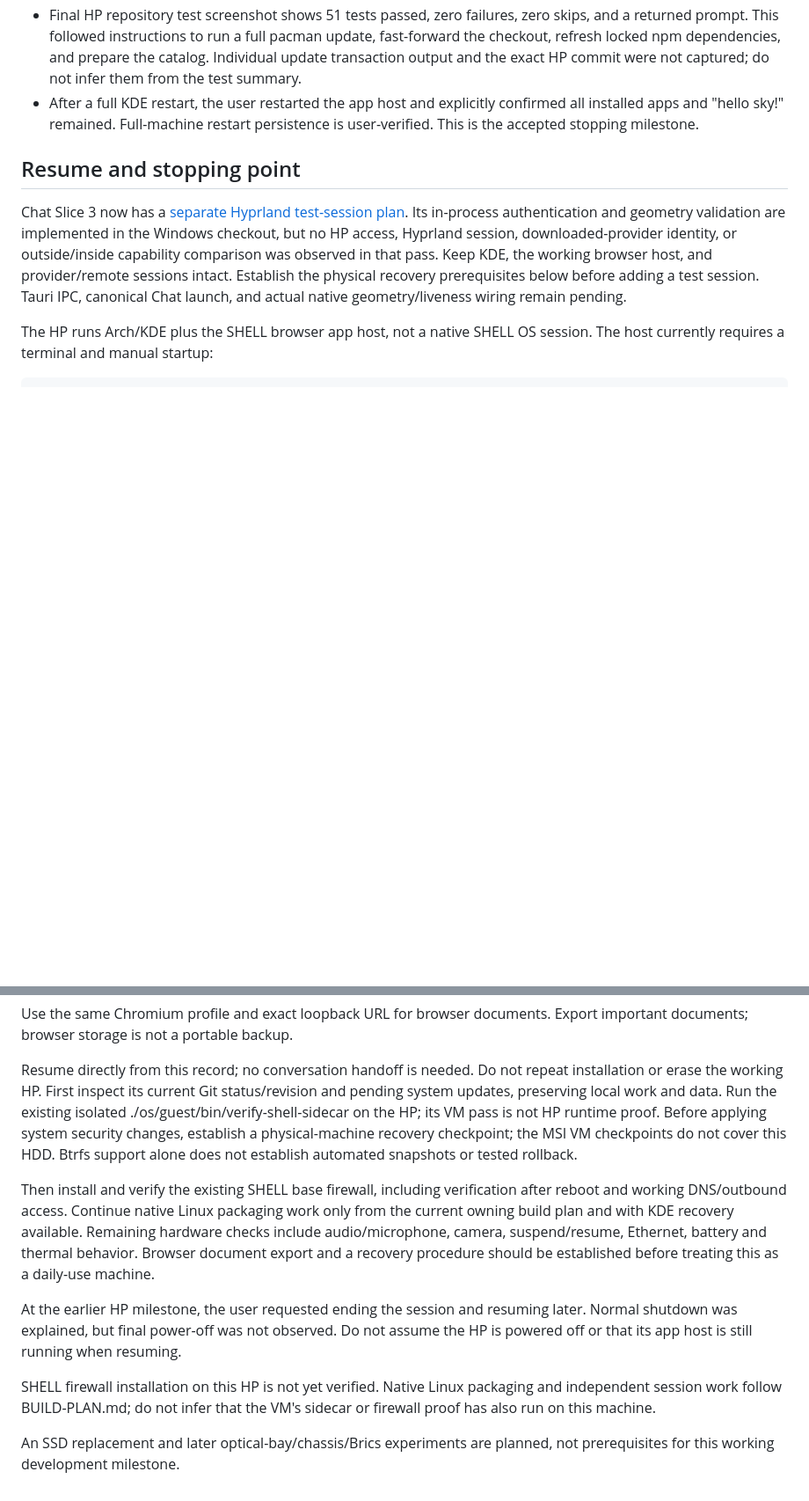
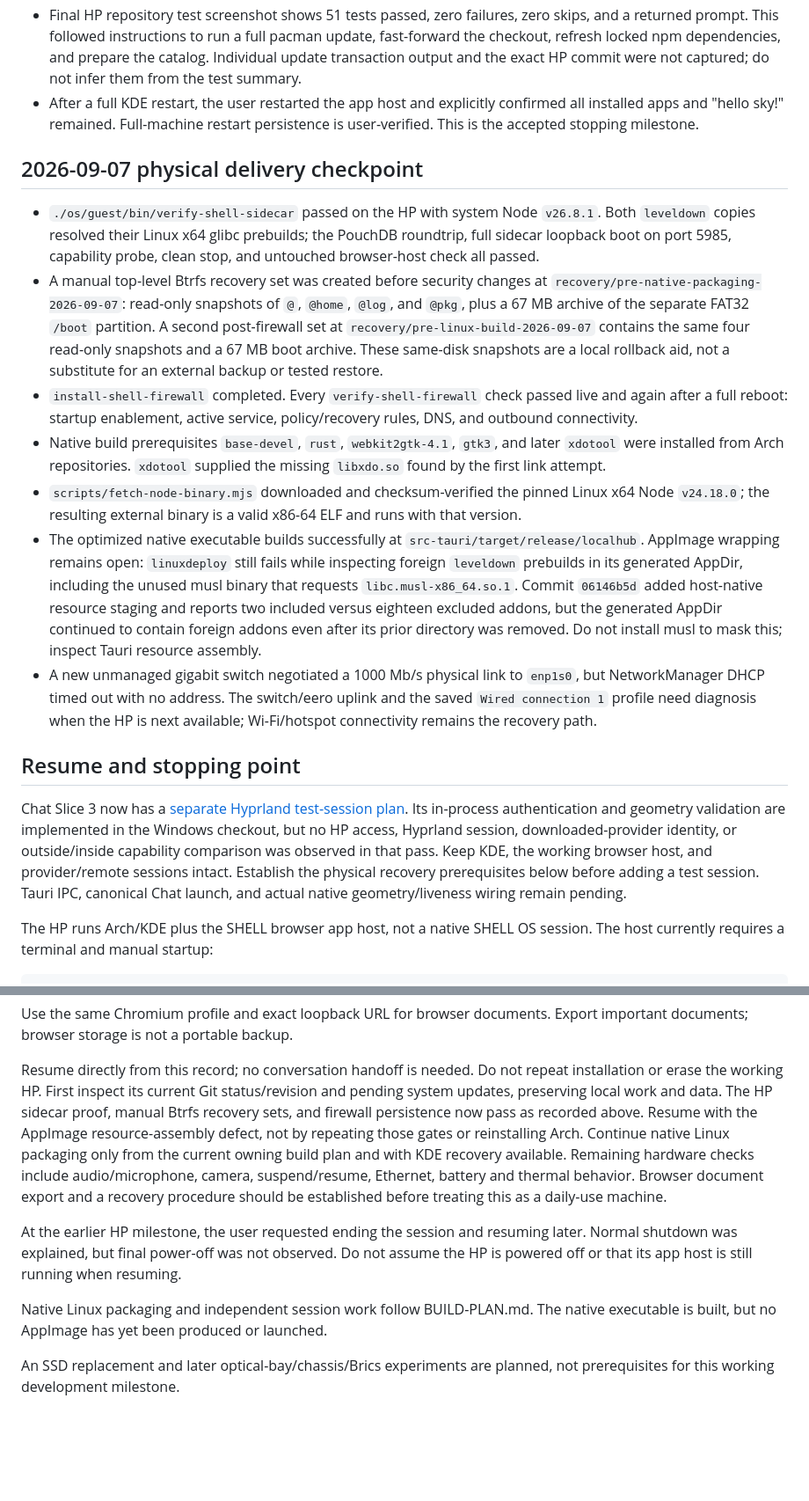
Before and after one commit to containedevolution-hue/SHELL, a Markdown page: os/HP-DEVELOPMENT.md, 2 parts joined by grey strips. Shown at 88% size. Drawn GitHub-style; blank space fills up the shorter version.

Commit message:
Record HP native delivery checkpoint

```diff
--- a/os/HP-DEVELOPMENT.md
+++ b/os/HP-DEVELOPMENT.md
@@ -51,6 +51,41 @@ its results do not qualify the MSI hardware.
   confirmed all installed apps and "hello sky!" remained. Full-machine restart
   persistence is user-verified. This is the accepted stopping milestone.
 
+## 2026-09-07 physical delivery checkpoint
+
+- `./os/guest/bin/verify-shell-sidecar` passed on the HP with system Node
+  `v26.8.1`. Both `leveldown` copies resolved their Linux x64 glibc prebuilds;
+  the PouchDB roundtrip, full sidecar loopback boot on port 5985, capability
+  probe, clean stop, and untouched browser-host check all passed.
+- A manual top-level Btrfs recovery set was created before security changes at
+  `recovery/pre-native-packaging-2026-09-07`: read-only snapshots of `@`,
+  `@home`, `@log`, and `@pkg`, plus a 67 MB archive of the separate FAT32
+  `/boot` partition. A second post-firewall set at
+  `recovery/pre-linux-build-2026-09-07` contains the same four read-only
+  snapshots and a 67 MB boot archive. These same-disk snapshots are a local
+  rollback aid, not a substitute for an external backup or tested restore.
+- `install-shell-firewall` completed. Every `verify-shell-firewall` check
+  passed live and again after a full reboot: startup enablement, active service,
+  policy/recovery rules, DNS, and outbound connectivity.
+- Native build prerequisites `base-devel`, `rust`, `webkit2gtk-4.1`, `gtk3`,
+  and later `xdotool` were installed from Arch repositories. `xdotool` supplied
+  the missing `libxdo.so` found by the first link attempt.
+- `scripts/fetch-node-binary.mjs` downloaded and checksum-verified the pinned
+  Linux x64 Node `v24.18.0`; the resulting external binary is a valid x86-64
+  ELF and runs with that version.
+- The optimized native executable builds successfully at
+  `src-tauri/target/release/localhub`. AppImage wrapping remains open:
+  `linuxdeploy` still fails while inspecting foreign `leveldown` prebuilds in
+  its generated AppDir, including the unused musl binary that requests
+  `libc.musl-x86_64.so.1`. Commit `06146b5d` added host-native resource staging
+  and reports two included versus eighteen excluded addons, but the generated
+  AppDir continued to contain foreign addons even after its prior directory was
+  removed. Do not install musl to mask this; inspect Tauri resource assembly.
+- A new unmanaged gigabit switch negotiated a 1000 Mb/s physical link to
+  `enp1s0`, but NetworkManager DHCP timed out with no address. The switch/eero
+  uplink and the saved `Wired connection 1` profile need diagnosis when the HP
+  is next available; Wi-Fi/hotspot connectivity remains the recovery path.
+
 ## Resume and stopping point
 
 Chat Slice 3 now has a [separate Hyprland test-session plan](CHAT-HYPRLAND-TEST.md).
@@ -75,14 +110,10 @@ Export important documents; browser storage is not a portable backup.
 Resume directly from this record; no conversation handoff is needed. Do not
 repeat installation or erase the working HP. First inspect its current Git
 status/revision and pending system updates, preserving local work and data.
-Run the existing isolated ./os/guest/bin/verify-shell-sidecar on the HP; its VM
-pass is not HP runtime proof. Before applying system security changes, establish a physical-machine recovery
-checkpoint; the MSI VM checkpoints do not cover this HDD. Btrfs support alone
-does not establish automated snapshots or tested rollback.
-
-Then install and verify the existing SHELL base firewall, including verification
-after reboot and working DNS/outbound access. Continue native Linux packaging
-work only from the current owning build plan and with KDE recovery available.
+The HP sidecar proof, manual Btrfs recovery sets, and firewall persistence now
+pass as recorded above. Resume with the AppImage resource-assembly defect, not
+by repeating those gates or reinstalling Arch. Continue native Linux packaging
+only from the current owning build plan and with KDE recovery available.
 Remaining hardware checks include audio/microphone, camera, suspend/resume,
 Ethernet, battery and thermal behavior. Browser document export and a recovery
 procedure should be established before treating this as a daily-use machine.
@@ -91,9 +122,8 @@ At the earlier HP milestone, the user requested ending the session and resuming
 explained, but final power-off was not observed. Do not assume the HP is powered
 off or that its app host is still running when resuming.
 
-SHELL firewall installation on this HP is not yet verified. Native Linux
-packaging and independent session work follow BUILD-PLAN.md; do not infer that
-the VM's sidecar or firewall proof has also run on this machine.
+Native Linux packaging and independent session work follow BUILD-PLAN.md. The
+native executable is built, but no AppImage has yet been produced or launched.
 
 An SSD replacement and later optical-bay/chassis/Brics experiments are planned,
 not prerequisites for this working development milestone.
```
Also changed, not shown: os/BUILD-PLAN.md (+9 -5 lines).
